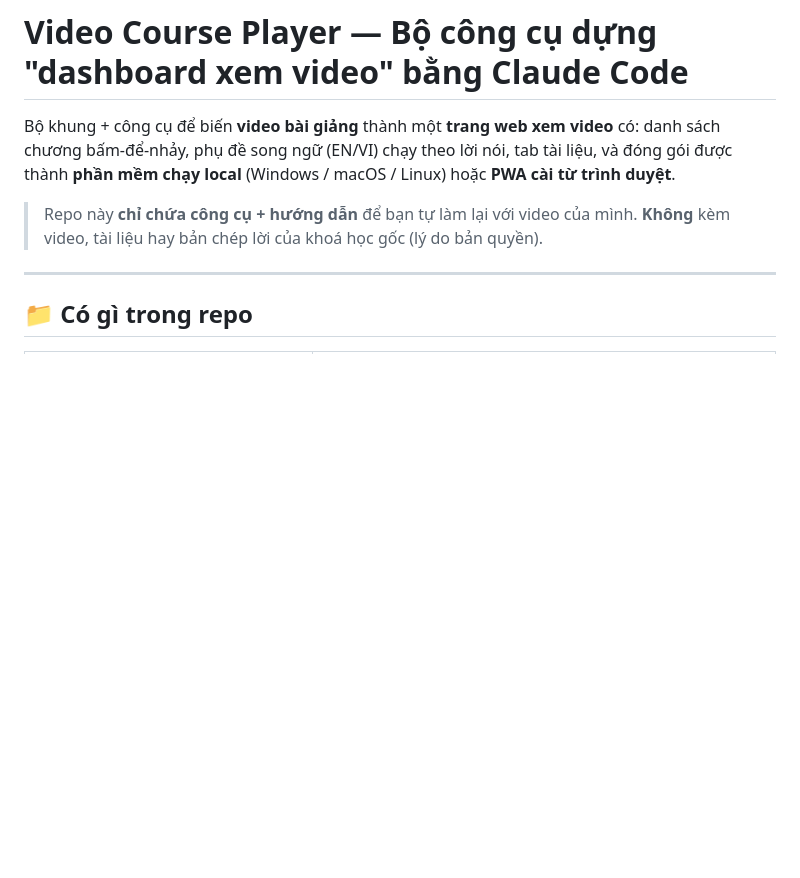
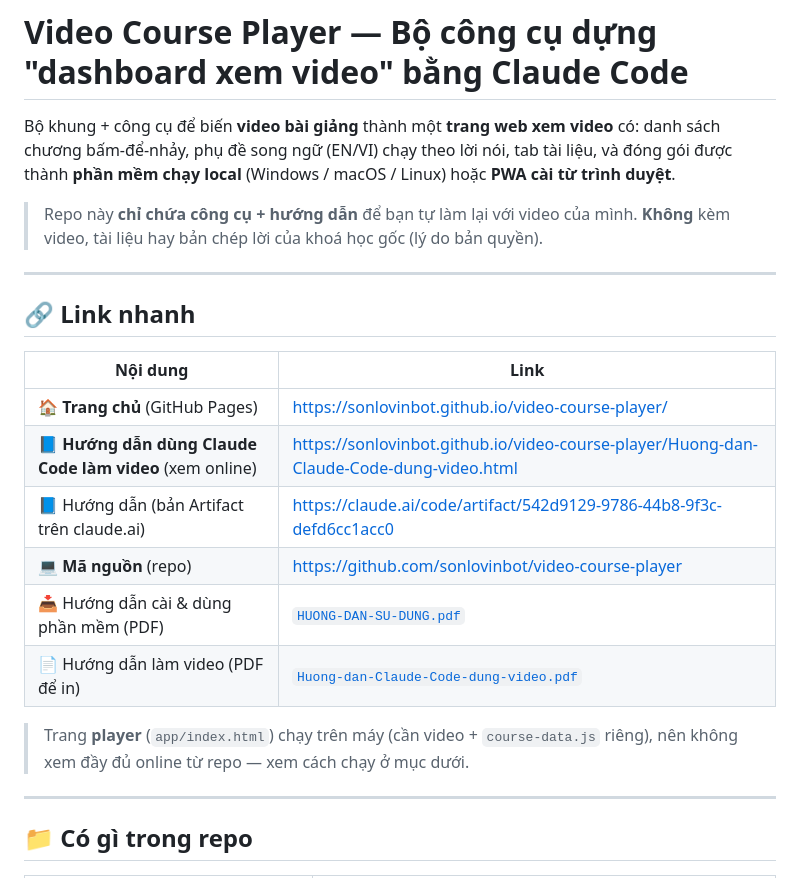
Before and after one commit to sonlovinbot/video-course-player, a Markdown page: README.md, the part around the change. Rendered like a GitHub page; blank space fills up the shorter version.

Commit message:
README: them muc link nhanh (Pages, Artifact, repo, huong dan)
Co-Authored-By: Claude Opus 4.8 <noreply@anthropic.com>

```diff
--- a/README.md
+++ b/README.md
@@ -6,6 +6,21 @@ và đóng gói được thành **phần mềm chạy local** (Windows / macOS /
 
 > Repo này **chỉ chứa công cụ + hướng dẫn** để bạn tự làm lại với video của mình.
 > **Không** kèm video, tài liệu hay bản chép lời của khoá học gốc (lý do bản quyền).
+
+---
+
+## 🔗 Link nhanh
+
+| Nội dung | Link |
+|----------|------|
+| 🏠 **Trang chủ** (GitHub Pages) | https://sonlovinbot.github.io/video-course-player/ |
+| 📘 **Hướng dẫn dùng Claude Code làm video** (xem online) | https://sonlovinbot.github.io/video-course-player/Huong-dan-Claude-Code-dung-video.html |
+| 📘 Hướng dẫn (bản Artifact trên claude.ai) | https://claude.ai/code/artifact/542d9129-9786-44b8-9f3c-defd6cc1acc0 |
+| 💻 **Mã nguồn** (repo) | https://github.com/sonlovinbot/video-course-player |
+| 📥 Hướng dẫn cài & dùng phần mềm (PDF) | [`HUONG-DAN-SU-DUNG.pdf`](HUONG-DAN-SU-DUNG.pdf) |
+| 📄 Hướng dẫn làm video (PDF để in) | [`Huong-dan-Claude-Code-dung-video.pdf`](Huong-dan-Claude-Code-dung-video.pdf) |
+
+> Trang **player** (`app/index.html`) chạy trên máy (cần video + `course-data.js` riêng), nên không xem đầy đủ online từ repo — xem cách chạy ở mục dưới.
 
 ---
 
```
